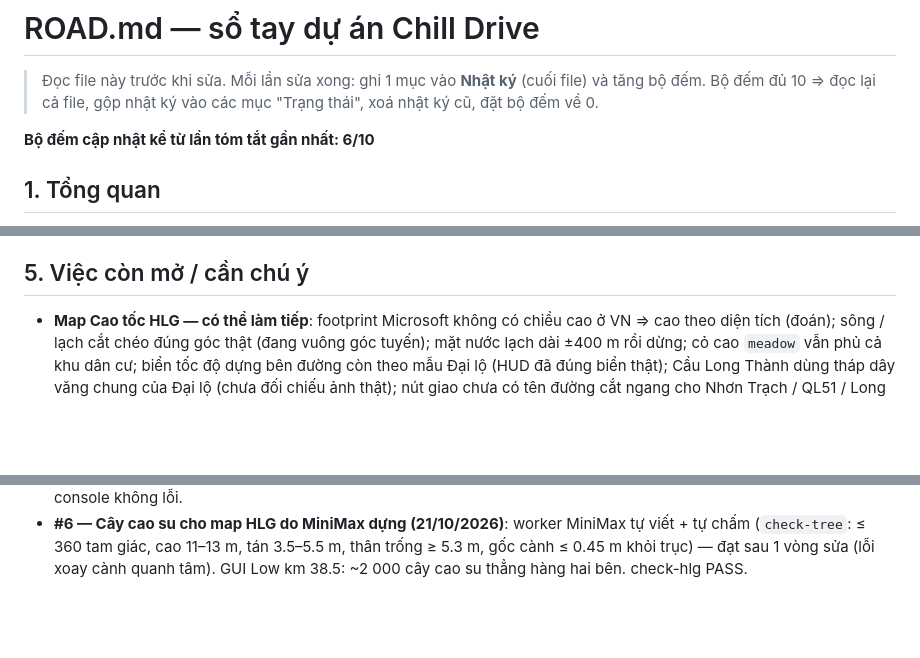
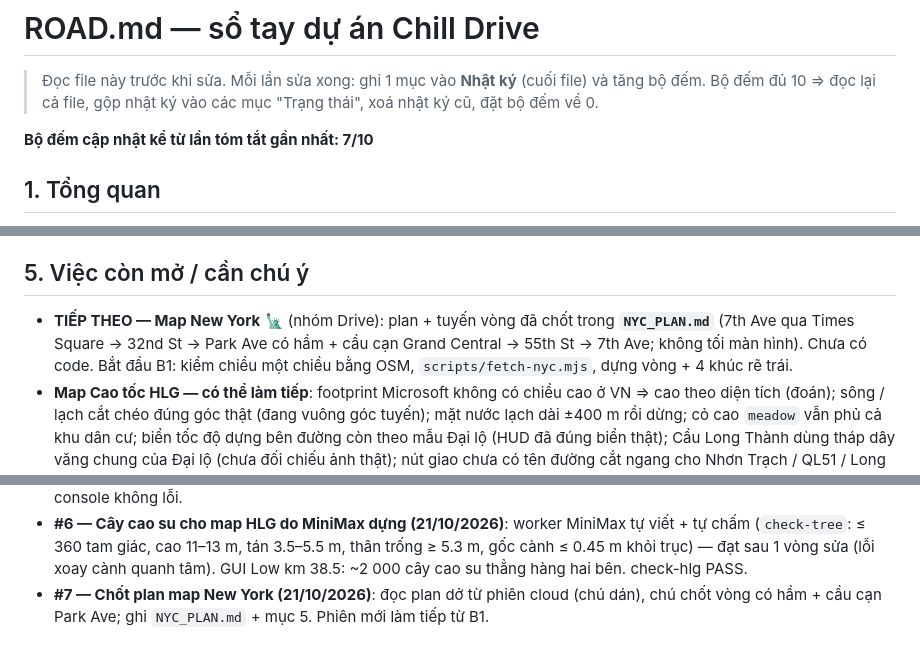
Before and after one commit to mrgiangleai/chillguy-freedrive, a Markdown page: ROAD.md, 3 parts joined by grey strips. Drawn GitHub-style; blank space fills up the shorter version.

```diff
--- a/ROAD.md
+++ b/ROAD.md
@@ -3,7 +3,7 @@
 > Đọc file này trước khi sửa. Mỗi lần sửa xong: ghi 1 mục vào **Nhật ký** (cuối file) và tăng bộ đếm.
 > Bộ đếm đủ 10 => đọc lại cả file, gộp nhật ký vào các mục "Trạng thái", xoá nhật ký cũ, đặt bộ đếm về 0.
 
-**Bộ đếm cập nhật kể từ lần tóm tắt gần nhất: 6/10**
+**Bộ đếm cập nhật kể từ lần tóm tắt gần nhất: 7/10**
 
 ## 1. Tổng quan
 - Game lái xe thư giãn 3D trên trình duyệt: three.js **0.160**, JS thuần, WebAudio. Mã nguồn `src/` → gộp bằng esbuild
@@ -383,6 +383,9 @@ model thử (~625 MB) không nằm trong git.
   khoá ngang (Android), gợi ý xoay ngang khi cầm dọc; iPhone: "Thêm vào MH chính" (manifest fullscreen/landscape).
 
 ## 5. Việc còn mở / cần chú ý
+- **TIẾP THEO — Map New York** 🗽 (nhóm Drive): plan + tuyến vòng đã chốt trong **`NYC_PLAN.md`** (7th Ave qua Times Square → 32nd St
+  → Park Ave có hầm + cầu cạn Grand Central → 55th St → 7th Ave; không tối màn hình). Chưa có code. Bắt đầu B1: kiểm chiều một chiều
+  bằng OSM, `scripts/fetch-nyc.mjs`, dựng vòng + 4 khúc rẽ trái.
 - **Map Cao tốc HLG — có thể làm tiếp**: footprint Microsoft không có chiều cao ở VN => cao theo diện tích (đoán); sông / lạch cắt chéo
   đúng góc thật (đang vuông góc tuyến); mặt nước lạch dài ±400 m rồi dừng; cỏ cao `meadow` vẫn phủ cả khu dân cư; biển tốc độ dựng bên đường còn theo mẫu Đại lộ (HUD đã đúng biển thật); Cầu Long Thành dùng tháp dây văng
   chung của Đại lộ (chưa đối chiếu ảnh thật); nút giao chưa có tên đường cắt ngang cho Nhơn Trạch / QL51 / Long Thành / Cẩm Mỹ
@@ -423,3 +426,5 @@ model thử (~625 MB) không nằm trong git.
 - **#6 — Cây cao su cho map HLG do MiniMax dựng (21/10/2026)**: worker MiniMax tự viết + tự chấm (`check-tree`: ≤ 360 tam giác, cao
   11–13 m, tán 3.5–5.5 m, thân trống ≥ 5.3 m, gốc cành ≤ 0.45 m khỏi trục) — đạt sau 1 vòng sửa (lỗi xoay cành quanh tâm). GUI Low km 38.5:
   ~2 000 cây cao su thẳng hàng hai bên. check-hlg PASS.
+- **#7 — Chốt plan map New York (21/10/2026)**: đọc plan dở từ phiên cloud (chú dán), chú chốt vòng có hầm + cầu cạn Park Ave;
+  ghi `NYC_PLAN.md` + mục 5. Phiên mới làm tiếp từ B1.
```
Also changed, not shown: NYC_PLAN.md (added, +52 -0 lines).
